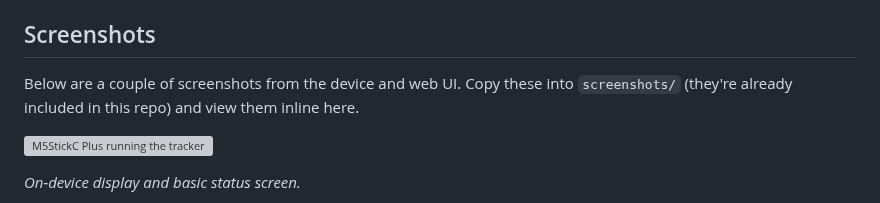
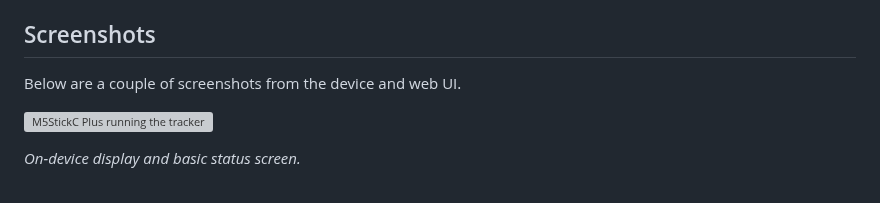
Before and after one commit to wrenchpilot/ISS_Tracker_M5StickCPlus, a Markdown page: README.md, the part around the change. Rendered like a GitHub page; grey boxes are pictures that could not be loaded.

Commit message:
docs: Update README to remove redundant instructions for screenshots

```diff
--- a/README.md
+++ b/README.md
@@ -22,7 +22,7 @@ A compact ISS tracker project for the M5StickC Plus (ESP32-based) using a simple
 
 ## Screenshots
 
-Below are a couple of screenshots from the device and web UI. Copy these into `screenshots/` (they're already included in this repo) and view them inline here.
+Below are a couple of screenshots from the device and web UI.
 
 ![M5StickC Plus running the tracker](screenshots/m5stickcplus.png)
 
```
